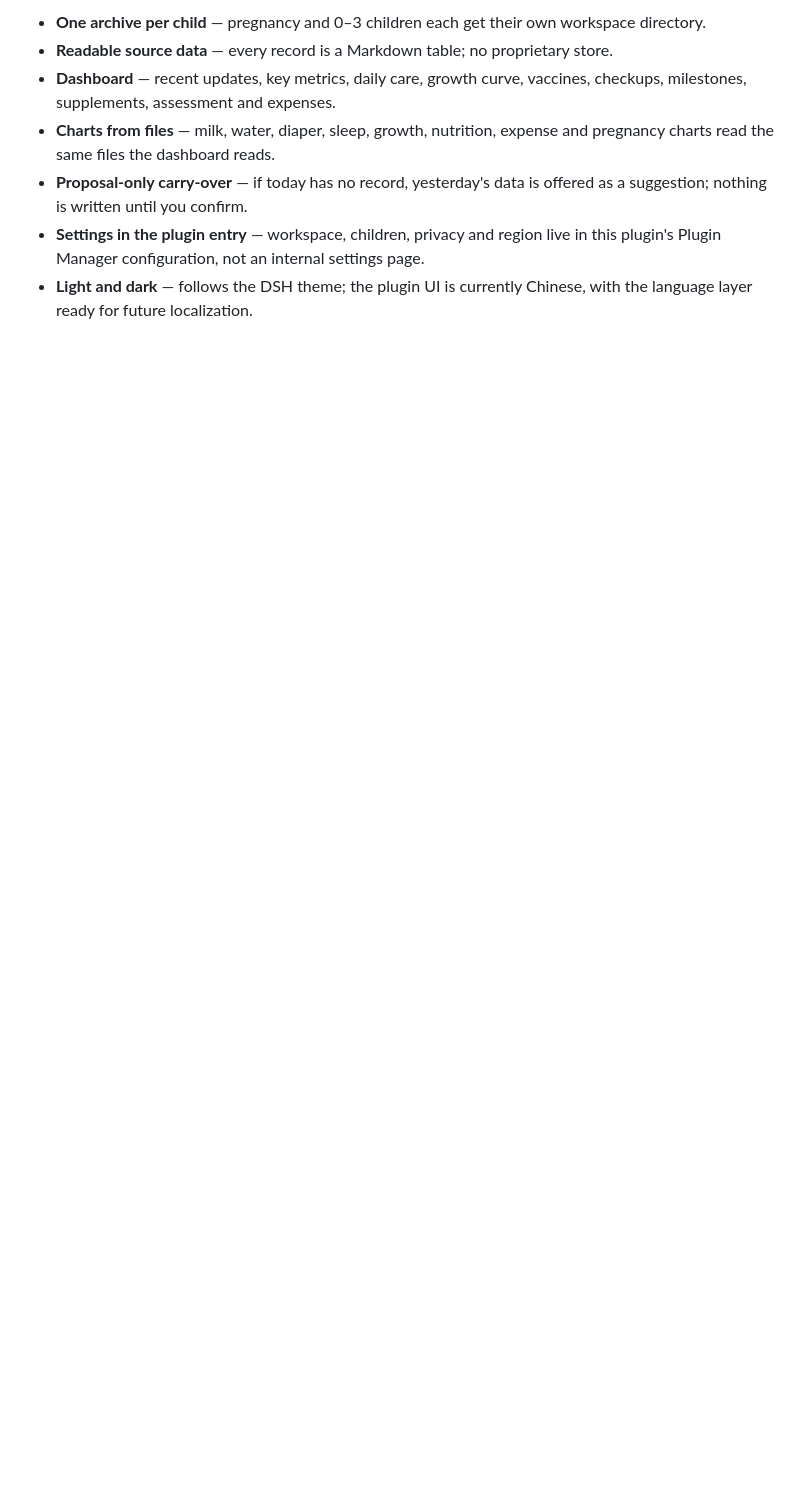
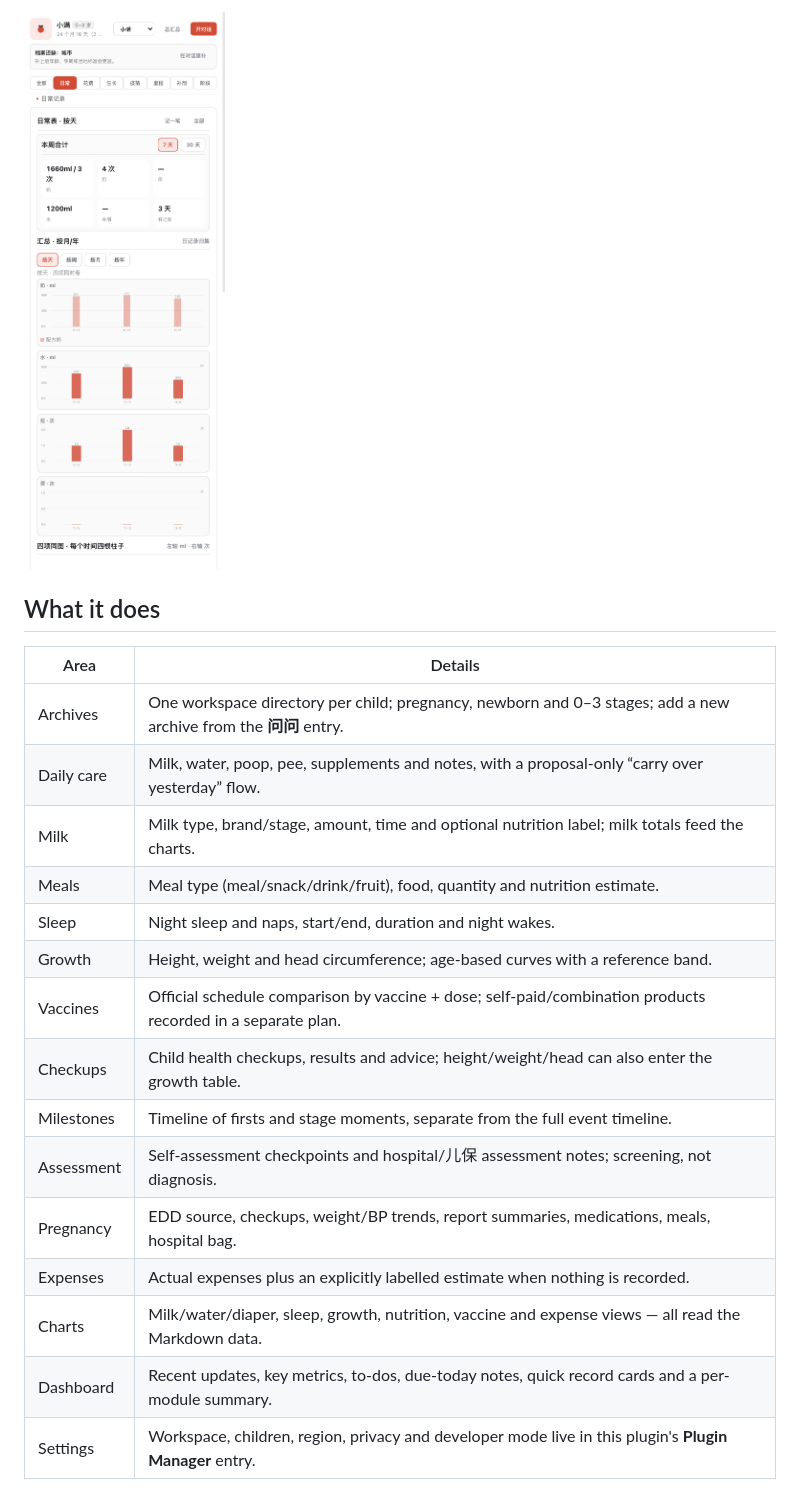
Before and after one commit to a903067276-rgb/dsh-tomatronic-child-raise, a Markdown page: README.md, the part around one of its changes. GitHub-like rendering; pictures changed too: docs/screenshots/daily.png (added); blank space fills up the shorter version.

```diff
--- a/README.md
+++ b/README.md
@@ -20,8 +20,23 @@ Open the **问问** tab in the right sidebar, or the **问问** entry in the lef
 
-- **One archive per child** — pregnancy and 0–3 children each get their own workspace directory.
-- **Readable source data** — every record is a Markdown table; no proprietary store.
-- **Dashboard** — recent updates, key metrics, daily care, growth curve, vaccines, checkups, milestones, supplements, assessment and expenses.
-- **Charts from files** — milk, water, diaper, sleep, growth, nutrition, expense and pregnancy charts read the same files the dashboard reads.
-- **Proposal-only carry-over** — if today has no record, yesterday's data is offered as a suggestion; nothing is written until you confirm.
-- **Settings in the plugin entry** — workspace, children, privacy and region live in this plugin's Plugin Manager configuration, not an internal settings page.
-- **Light and dark** — follows the DSH theme; the plugin UI is currently Chinese, with the language layer ready for future localization.
+![Daily records](docs/screenshots/daily.png)
+
+## What it does
+
+| Area | Details |
+|---|---|
+| Archives | One workspace directory per child; pregnancy, newborn and 0–3 stages; add a new archive from the **问问** entry. |
+| Daily care | Milk, water, poop, pee, supplements and notes, with a proposal-only “carry over yesterday” flow. |
+| Milk | Milk type, brand/stage, amount, time and optional nutrition label; milk totals feed the charts. |
+| Meals | Meal type (meal/snack/drink/fruit), food, quantity and nutrition estimate. |
+| Sleep | Night sleep and naps, start/end, duration and night wakes. |
+| Growth | Height, weight and head circumference; age-based curves with a reference band. |
+| Vaccines | Official schedule comparison by vaccine + dose; self-paid/combination products recorded in a separate plan. |
+| Checkups | Child health checkups, results and advice; height/weight/head can also enter the growth table. |
+| Milestones | Timeline of firsts and stage moments, separate from the full event timeline. |
+| Assessment | Self-assessment checkpoints and hospital/儿保 assessment notes; screening, not diagnosis. |
+| Pregnancy | EDD source, checkups, weight/BP trends, report summaries, medications, meals, hospital bag. |
+| Expenses | Actual expenses plus an explicitly labelled estimate when nothing is recorded. |
+| Charts | Milk/water/diaper, sleep, growth, nutrition, vaccine and expense views — all read the Markdown data. |
+| Dashboard | Recent updates, key metrics, to-dos, due-today notes, quick record cards and a per-module summary. |
+| Settings | Workspace, children, region, privacy and developer mode live in this plugin's **Plugin Manager** entry. |
+
```
Also changed, not shown: other parts of README.md (+44 -26 lines), README.zh-CN.md (+63 -30 lines), docs/DETAIL.md (+1 -1 lines), docs/screenshots/growth.png (added), docs/screenshots/summary.png (added), 2 other files.
